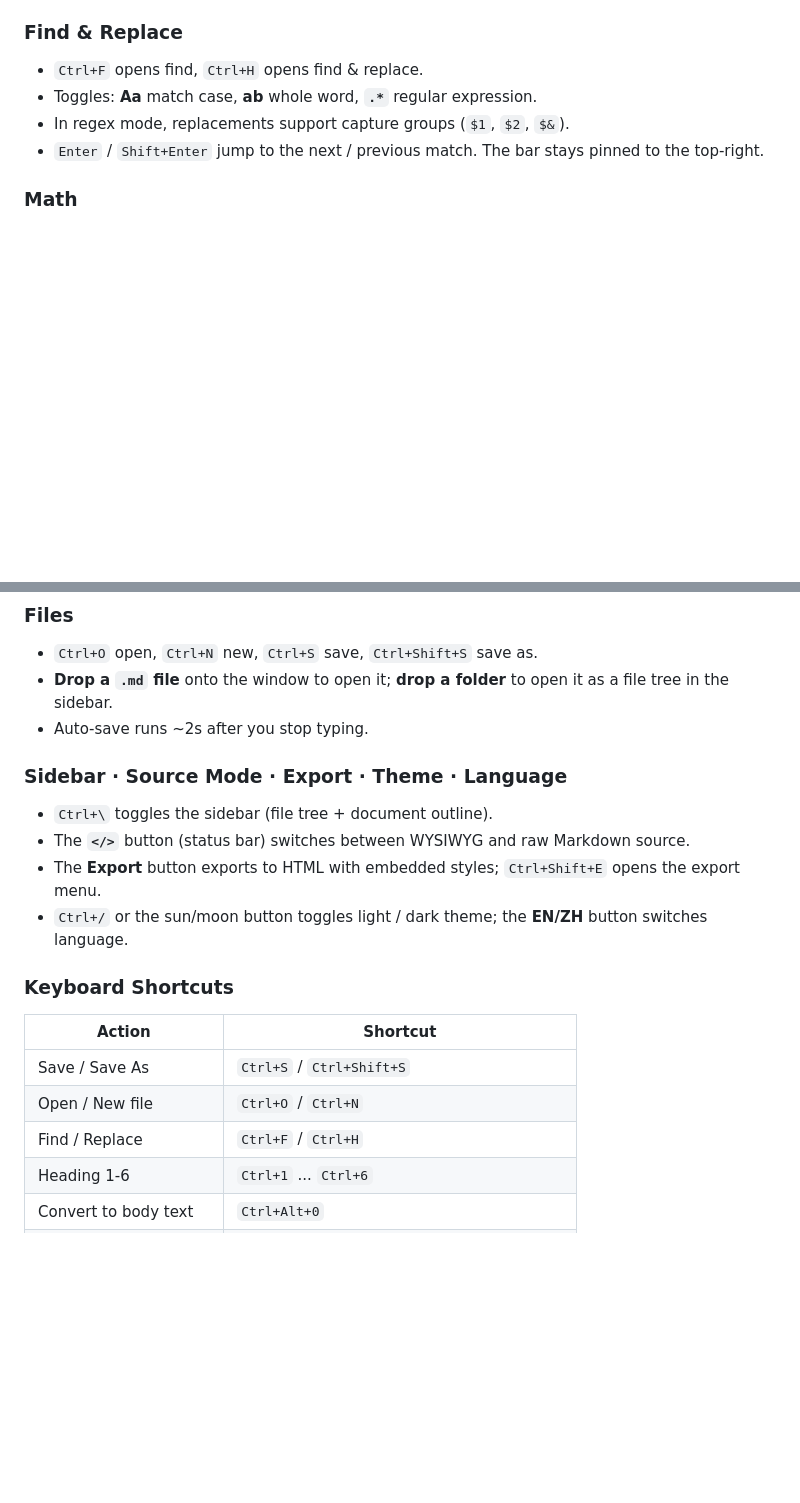
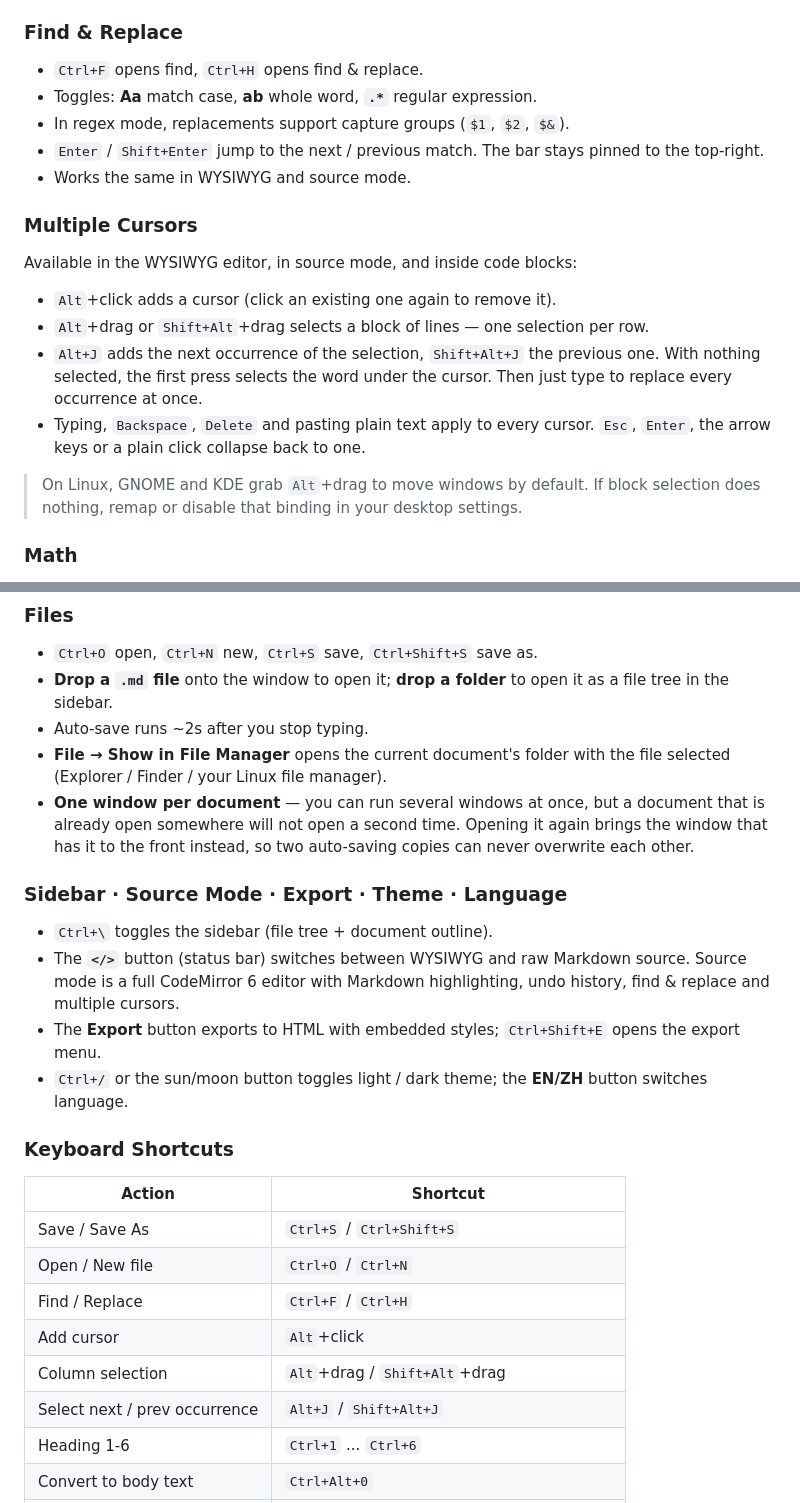
Before and after one commit to butterfly2sea/milkdown-editor, a Markdown page: README.md, 2 parts joined by grey strips. GitHub-like rendering; blank space fills up the shorter version.

```diff
--- a/README.md
+++ b/README.md
@@ -58,6 +60,18 @@ Type `==text==`, or select text and click the highlight button in the selection
 * Toggles: **Aa** match case, **ab** whole word, **`.*`** regular expression.
 * In regex mode, replacements support capture groups (`$1`, `$2`, `$&`).
 * `Enter` / `Shift+Enter` jump to the next / previous match. The bar stays pinned to the top-right.
+* Works the same in WYSIWYG and source mode.
+
+### Multiple Cursors
+
+Available in the WYSIWYG editor, in source mode, and inside code blocks:
+
+* `Alt`+click adds a cursor (click an existing one again to remove it).
+* `Alt`+drag or `Shift+Alt`+drag selects a block of lines — one selection per row.
+* `Alt+J` adds the next occurrence of the selection, `Shift+Alt+J` the previous one. With nothing selected, the first press selects the word under the cursor. Then just type to replace every occurrence at once.
+* Typing, `Backspace`, `Delete` and pasting plain text apply to every cursor. `Esc`, `Enter`, the arrow keys or a plain click collapse back to one.
+
+> On Linux, GNOME and KDE grab `Alt`+drag to move windows by default. If block selection does nothing, remap or disable that binding in your desktop settings.
 
 ### Math
 
@@ -95,11 +109,13 @@ Local images render through Tauri's asset protocol while Markdown keeps portable
 * `Ctrl+O` open, `Ctrl+N` new, `Ctrl+S` save, `Ctrl+Shift+S` save as.
 * **Drop a `.md` file** onto the window to open it; **drop a folder** to open it as a file tree in the sidebar.
 * Auto-save runs ~2s after you stop typing.
+* **File → Show in File Manager** opens the current document's folder with the file selected (Explorer / Finder / your Linux file manager).
+* **One window per document** — you can run several windows at once, but a document that is already open somewhere will not open a second time. Opening it again brings the window that has it to the front instead, so two auto-saving copies can never overwrite each other.
 
 ### Sidebar · Source Mode · Export · Theme · Language
 
 * `Ctrl+\` toggles the sidebar (file tree + document outline).
-* The **`</>`** button (status bar) switches between WYSIWYG and raw Markdown source.
+* The **`</>`** button (status bar) switches between WYSIWYG and raw Markdown source. Source mode is a full CodeMirror 6 editor with Markdown highlighting, undo history, find & replace and multiple cursors.
 * The **Export** button exports to HTML with embedded styles; `Ctrl+Shift+E` opens the export menu.
 * `Ctrl+/` or the sun/moon button toggles light / dark theme; the **EN/ZH** button switches language.
 
@@ -110,6 +126,9 @@ Local images render through Tauri's asset protocol while Markdown keeps portable
 | Save / Save As          | `Ctrl+S` / `Ctrl+Shift+S`                         |
 | Open / New file         | `Ctrl+O` / `Ctrl+N`                               |
 | Find / Replace          | `Ctrl+F` / `Ctrl+H`                               |
+| Add cursor              | `Alt`+click                                       |
+| Column selection        | `Alt`+drag / `Shift+Alt`+drag                     |
+| Select next / prev occurrence | `Alt+J` / `Shift+Alt+J`                     |
 | Heading 1-6             | `Ctrl+1` ... `Ctrl+6`                             |
 | Convert to body text    | `Ctrl+Alt+0`                                       |
 | Bold / Italic           | `Ctrl+B` / `Ctrl+I`                               |
```
Also changed, not shown: other parts of README.md (+4 -2 lines), README.zh.md (+22 -3 lines).
